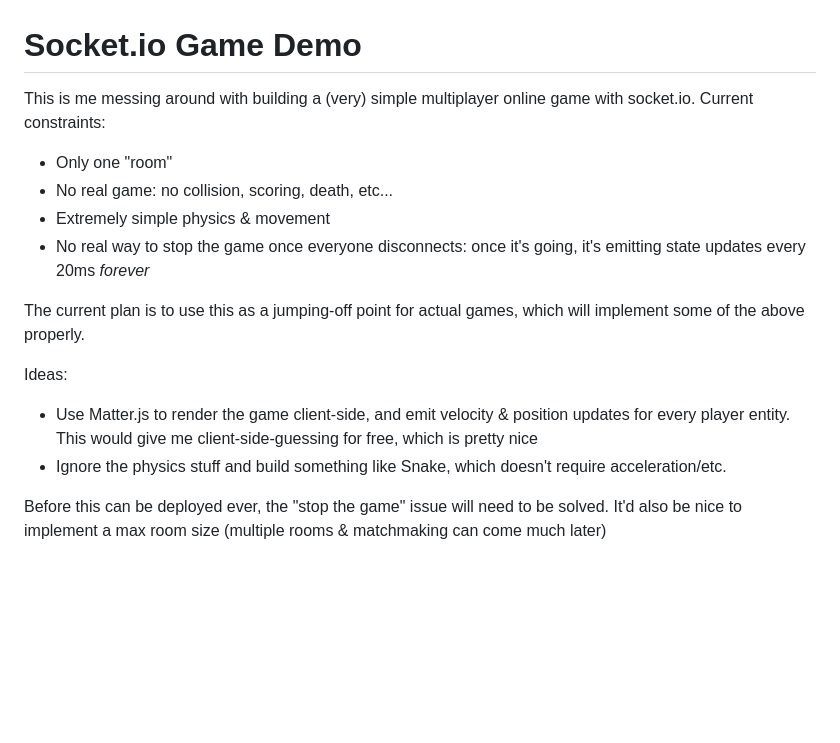
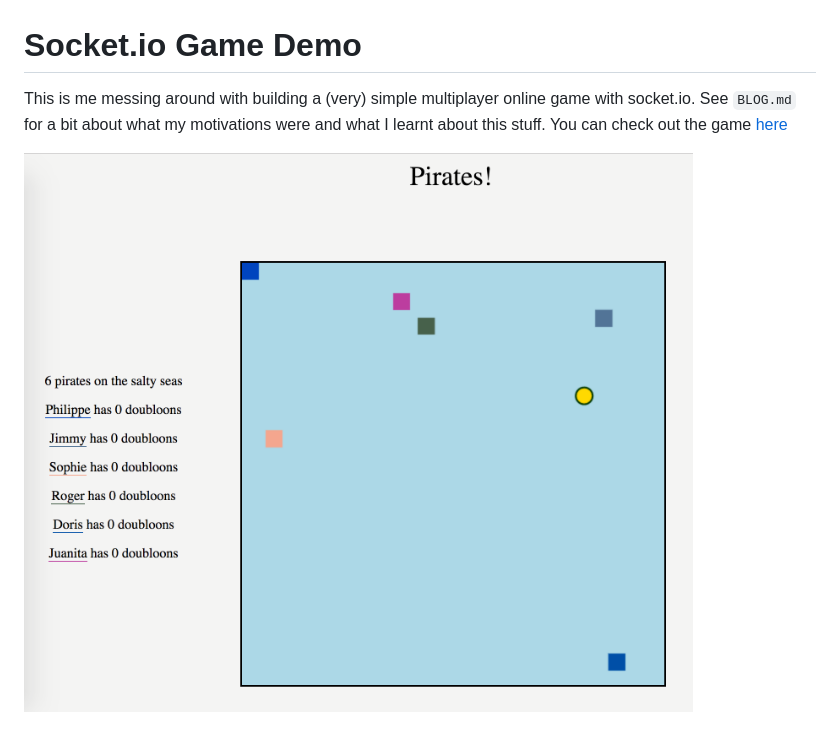
Before and after one commit to sgoedecke/socket-io-game, a Markdown page: README.md, the part around the change. GitHub-like rendering; pictures changed too: screenshot.png (added); blank space fills up the shorter version.

```diff
--- a/README.md
+++ b/README.md
@@ -1,16 +1,5 @@
 # Socket.io Game Demo
 
-This is me messing around with building a (very) simple multiplayer online game with socket.io. Current constraints:
+This is me messing around with building a (very) simple multiplayer online game with socket.io. See `BLOG.md` for a bit about what my motivations were and what I learnt about this stuff. You can check out the game [here](http://socket-blocker.herokuapp.com/)
 
-* Only one "room"
-* No real game: no collision, scoring, death, etc...
-* Extremely simple physics & movement
-* No real way to stop the game once everyone disconnects: once it's going, it's emitting state updates every 20ms _forever_
-
-The current plan is to use this as a jumping-off point for actual games, which will implement some of the above properly.
-
-Ideas:
-* Use Matter.js to render the game client-side, and emit velocity & position updates for every player entity. This would give me client-side-guessing for free, which is pretty nice
-* Ignore the physics stuff and build something like Snake, which doesn't require acceleration/etc.
-
-Before this can be deployed ever, the "stop the game" issue will need to be solved. It'd also be nice to implement a max room size (multiple rooms & matchmaking can come much later)
+![Screenshot](./screenshot.png)
```
